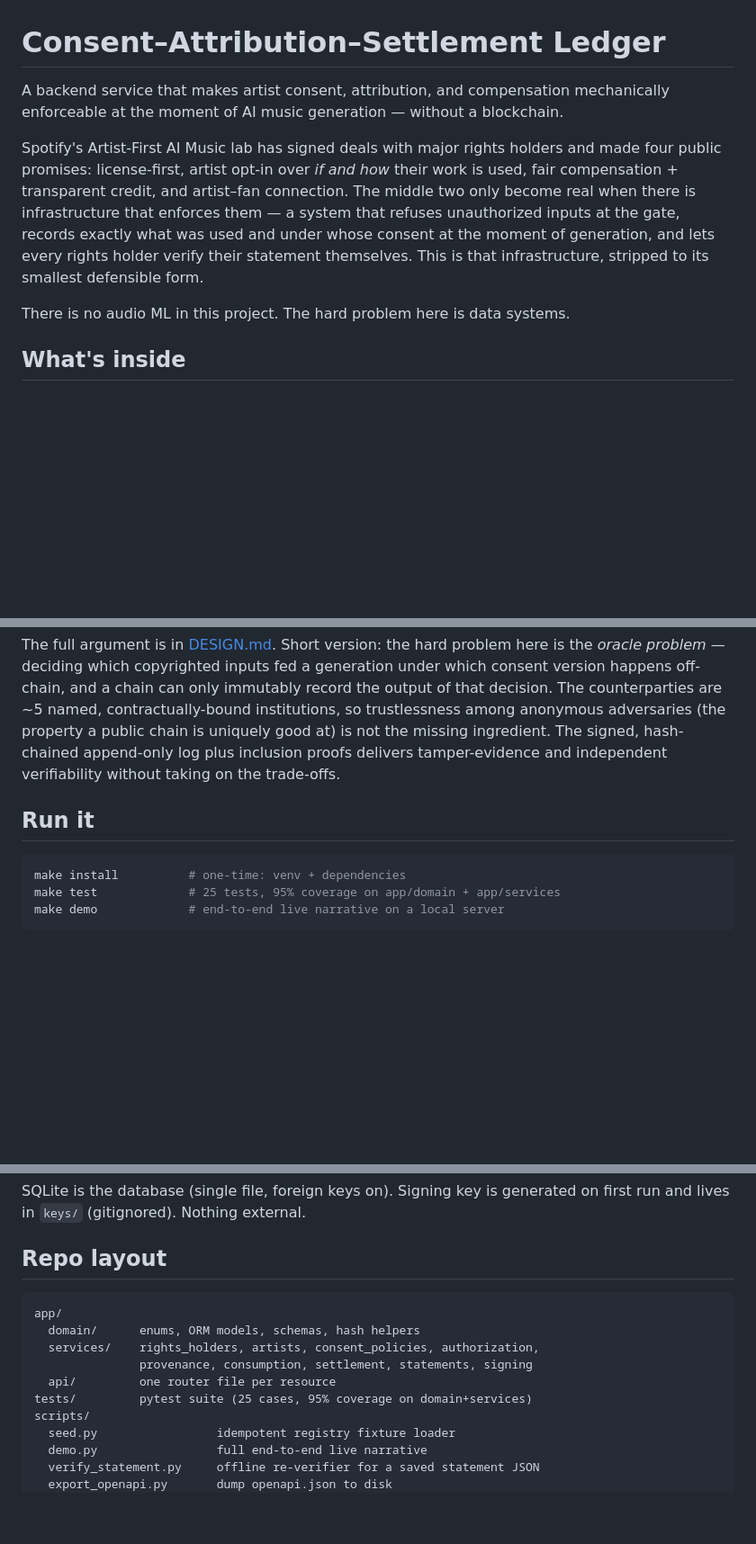
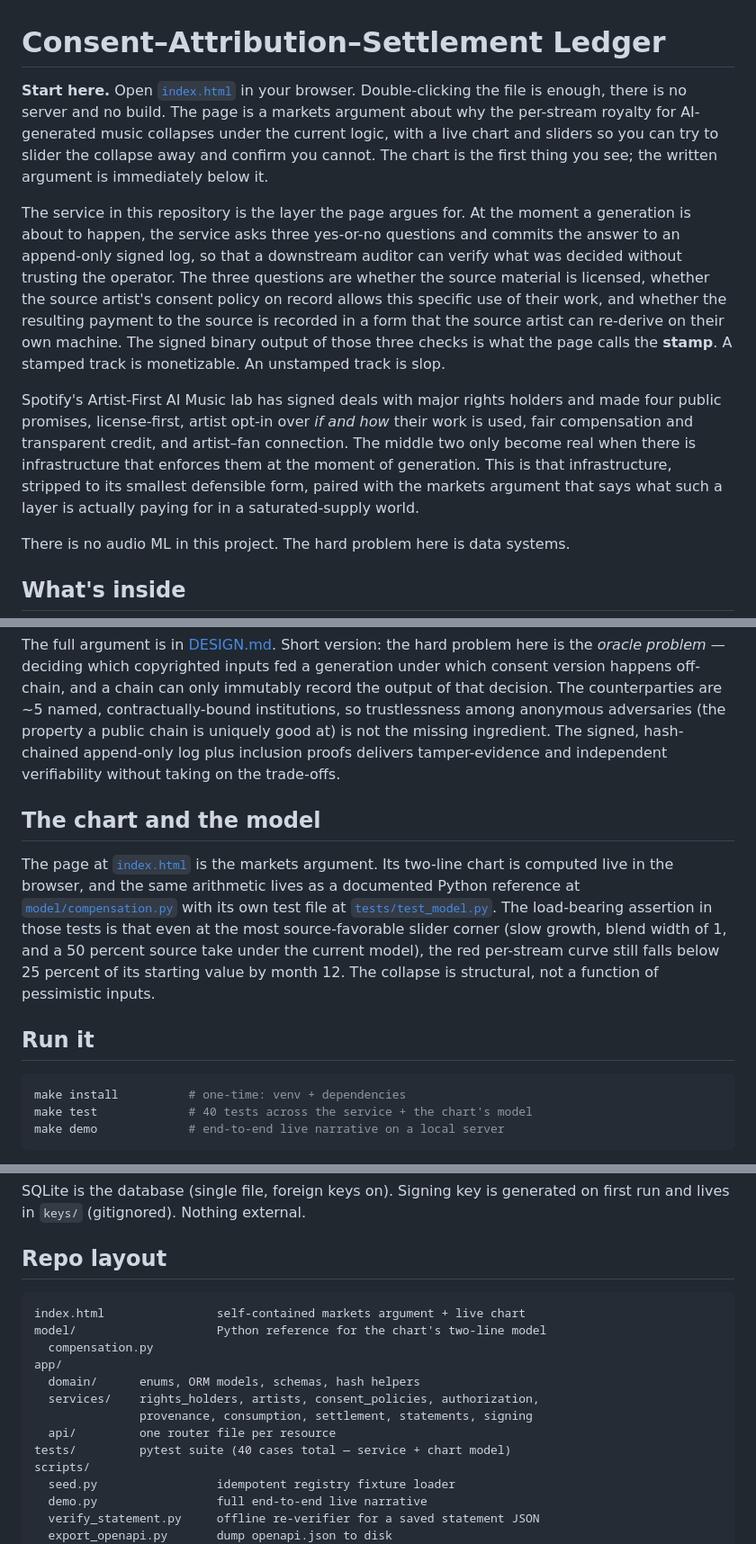
Before and after one commit to vaderh-building/consent-ledger, a Markdown page: README.md, 3 parts joined by grey strips. Shown at 90% size. Rendered like a GitHub page; blank space fills up the shorter version.

Commit message:
README: lead with index.html, frame the three-question stamp
A reader landing on this repo now sees 'Open index.html' as the first
instruction, with a one-paragraph description of the markets argument
that page makes (live chart of the per-stream collapse, sliders the
reader can try to slider it away with). The next paragraph introduces
the three yes-or-no questions the service asks at the moment a
generation is about to happen — licensed, consented, paid — and names
the signed binary output of those checks "the stamp". Stamped = good.
Unstamped = slop. Same framing as the page.

DESIGN.md is untouched on purpose; the "Why not a blockchain" argument
is the intellectual core of the service half of this repo and was
written carefully, so I left it alone.

Updates the test count (25 -> 40 with the chart-model module added) and
the repo layout to surface index.html and model/ at the top.

Co-Authored-By: Claude Opus 4.7 (1M context) <noreply@anthropic.com>

````diff
--- a/README.md
+++ b/README.md
@@ -1,17 +1,30 @@
 # Consent–Attribution–Settlement Ledger
 
-A backend service that makes artist consent, attribution, and compensation
-mechanically enforceable at the moment of AI music generation — without a
-blockchain.
+**Start here.** Open [`index.html`](./index.html) in your browser. Double-clicking
+the file is enough, there is no server and no build. The page is a markets
+argument about why the per-stream royalty for AI-generated music collapses
+under the current logic, with a live chart and sliders so you can try to
+slider the collapse away and confirm you cannot. The chart is the first thing
+you see; the written argument is immediately below it.
+
+The service in this repository is the layer the page argues for. At the moment
+a generation is about to happen, the service asks three yes-or-no questions
+and commits the answer to an append-only signed log, so that a downstream
+auditor can verify what was decided without trusting the operator. The three
+questions are whether the source material is licensed, whether the source
+artist's consent policy on record allows this specific use of their work, and
+whether the resulting payment to the source is recorded in a form that the
+source artist can re-derive on their own machine. The signed binary output of
+those three checks is what the page calls the **stamp**. A stamped track is
+monetizable. An unstamped track is slop.
 
 Spotify's Artist-First AI Music lab has signed deals with major rights holders
-and made four public promises: license-first, artist opt-in over *if and how*
-their work is used, fair compensation + transparent credit, and artist–fan
+and made four public promises, license-first, artist opt-in over *if and how*
+their work is used, fair compensation and transparent credit, and artist–fan
 connection. The middle two only become real when there is infrastructure that
-enforces them — a system that refuses unauthorized inputs at the gate, records
-exactly what was used and under whose consent at the moment of generation, and
-lets every rights holder verify their statement themselves. This is that
-infrastructure, stripped to its smallest defensible form.
+enforces them at the moment of generation. This is that infrastructure,
+stripped to its smallest defensible form, paired with the markets argument
+that says what such a layer is actually paying for in a saturated-supply world.
 
 There is no audio ML in this project. The hard problem here is data systems.
 
@@ -51,11 +64,23 @@ uniquely good at) is not the missing ingredient. The signed, hash-chained
 append-only log plus inclusion proofs delivers tamper-evidence and
 independent verifiability without taking on the trade-offs.
 
+## The chart and the model
+
+The page at [`index.html`](./index.html) is the markets argument. Its
+two-line chart is computed live in the browser, and the same arithmetic
+lives as a documented Python reference at [`model/compensation.py`](./model/compensation.py)
+with its own test file at [`tests/test_model.py`](./tests/test_model.py).
+The load-bearing assertion in those tests is that even at the most
+source-favorable slider corner (slow growth, blend width of 1, and a 50
+percent source take under the current model), the red per-stream curve
+still falls below 25 percent of its starting value by month 12. The
+collapse is structural, not a function of pessimistic inputs.
+
 ## Run it
 
 ```bash
 make install          # one-time: venv + dependencies
-make test             # 25 tests, 95% coverage on app/domain + app/services
+make test             # 40 tests across the service + the chart's model
 make demo             # end-to-end live narrative on a local server
 ```
 
@@ -114,12 +139,15 @@ generated on first run and lives in `keys/` (gitignored). Nothing external.
 ## Repo layout
 
 ```
+index.html                self-contained markets argument + live chart
+model/                    Python reference for the chart's two-line model
+  compensation.py
 app/
   domain/      enums, ORM models, schemas, hash helpers
   services/    rights_holders, artists, consent_policies, authorization,
                provenance, consumption, settlement, statements, signing
   api/         one router file per resource
-tests/         pytest suite (25 cases, 95% coverage on domain+services)
+tests/         pytest suite (40 cases total — service + chart model)
 scripts/
   seed.py                 idempotent registry fixture loader
   demo.py                 full end-to-end live narrative
````
